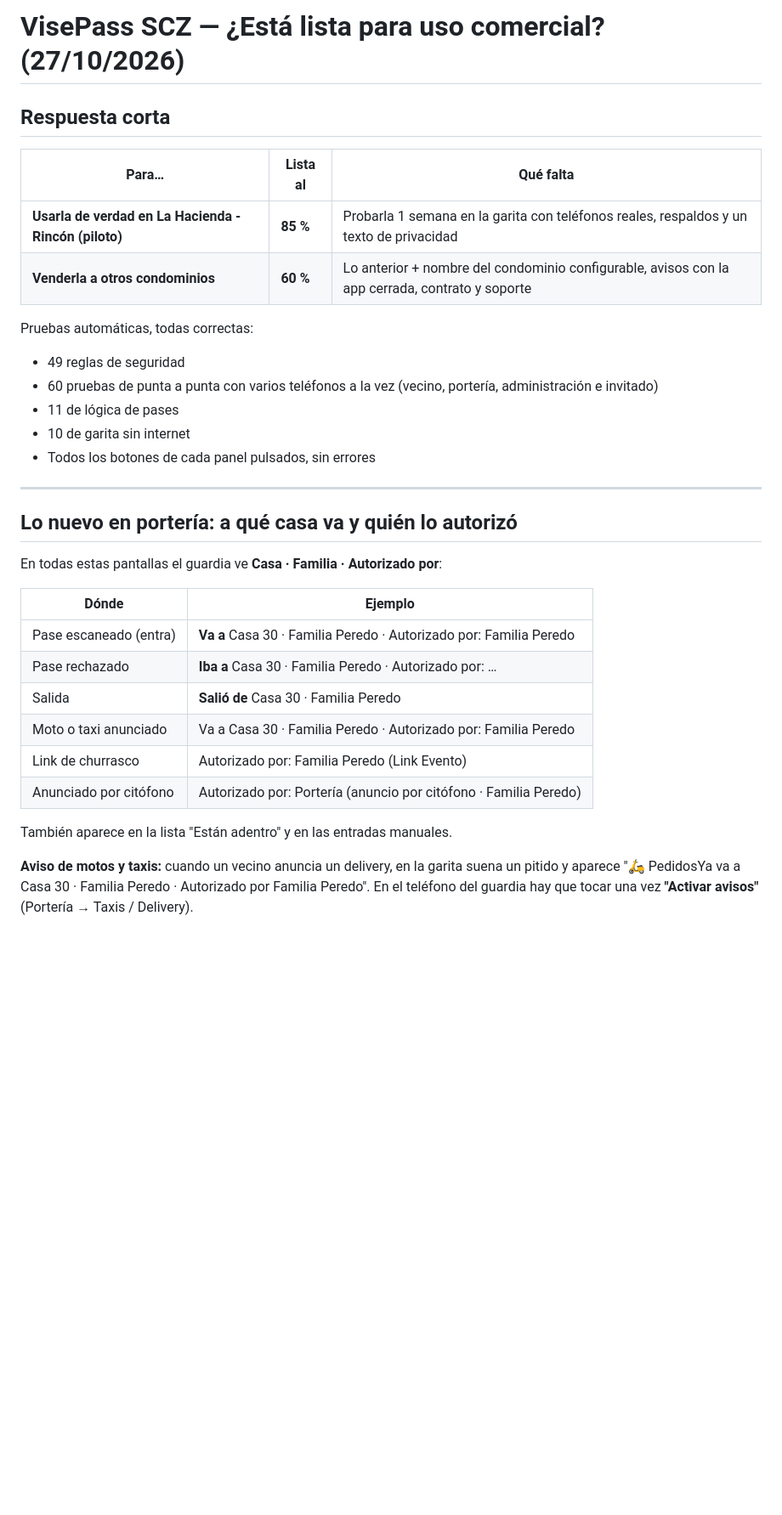
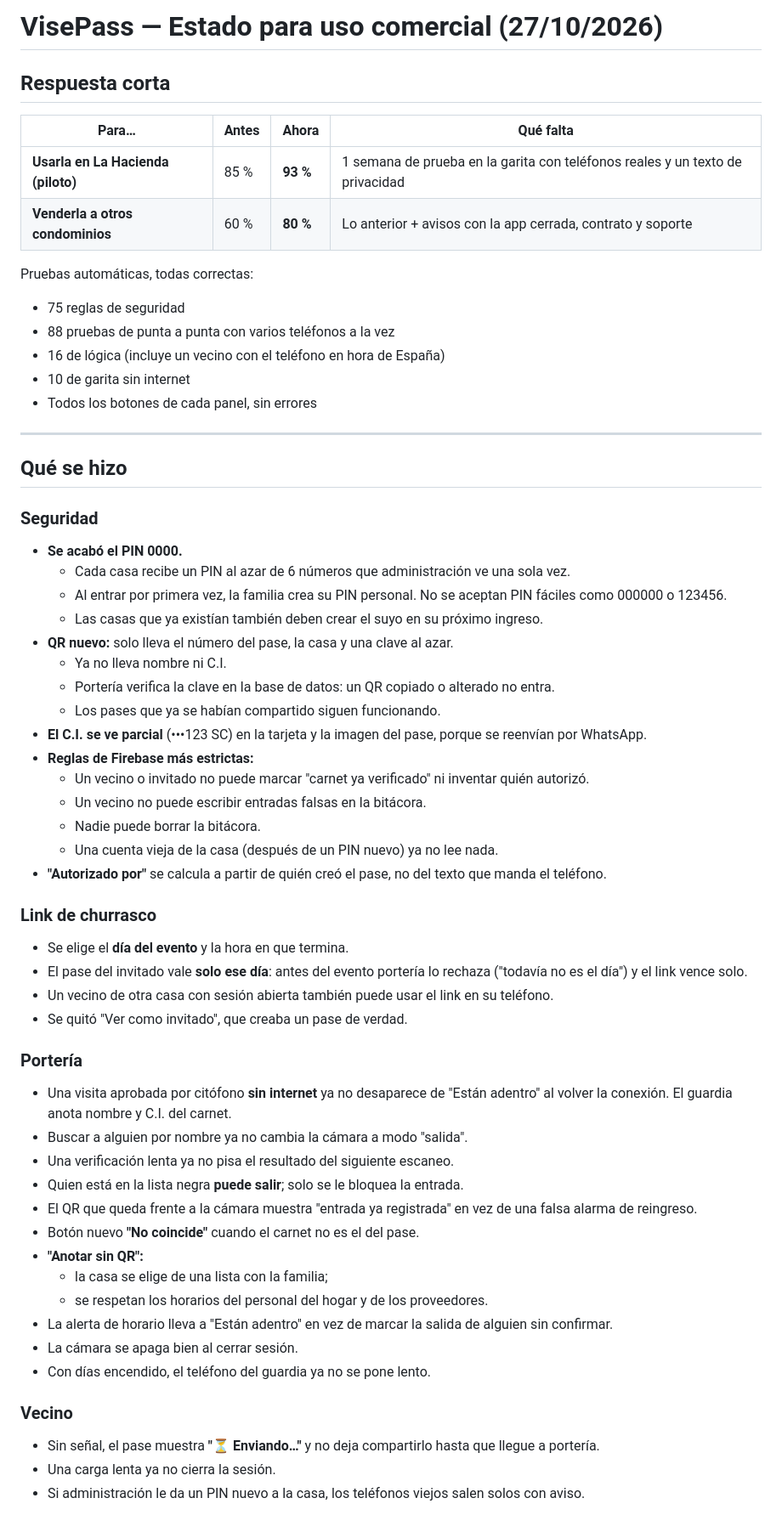
Before and after one commit to ViseLabsTeam/visepass-scz, a Markdown page: INFORME-USO-COMERCIAL.md, the part around one of its changes. Shown at 85% size. GitHub-like rendering; blank space fills up the shorter version.

```diff
--- a/INFORME-USO-COMERCIAL.md
+++ b/INFORME-USO-COMERCIAL.md
@@ -1,35 +1,62 @@
-# VisePass SCZ — ¿Está lista para uso comercial? (27/10/2026)
+# VisePass — Estado para uso comercial (27/10/2026)
 
 ## Respuesta corta
 
-| Para… | Lista al | Qué falta |
-|---|---|---|
-| **Usarla de verdad en La Hacienda - Rincón (piloto)** | **85 %** | Probarla 1 semana en la garita con teléfonos reales, respaldos y un texto de privacidad |
-| **Venderla a otros condominios** | **60 %** | Lo anterior + nombre del condominio configurable, avisos con la app cerrada, contrato y soporte |
+| Para… | Antes | Ahora | Qué falta |
+|---|---|---|---|
+| **Usarla en La Hacienda (piloto)** | 85 % | **93 %** | 1 semana de prueba en la garita con teléfonos reales y un texto de privacidad |
+| **Venderla a otros condominios** | 60 % | **80 %** | Lo anterior + avisos con la app cerrada, contrato y soporte |
 
 Pruebas automáticas, todas correctas:
-- 49 reglas de seguridad
-- 60 pruebas de punta a punta con varios teléfonos a la vez (vecino, portería, administración e invitado)
-- 11 de lógica de pases
+- 75 reglas de seguridad
+- 88 pruebas de punta a punta con varios teléfonos a la vez
+- 16 de lógica (incluye un vecino con el teléfono en hora de España)
 - 10 de garita sin internet
-- Todos los botones de cada panel pulsados, sin errores
+- Todos los botones de cada panel, sin errores
 
 ---
 
-## Lo nuevo en portería: a qué casa va y quién lo autorizó
+## Qué se hizo
 
-En todas estas pantallas el guardia ve **Casa · Familia · Autorizado por**:
+### Seguridad
+- **Se acabó el PIN 0000.**
+  - Cada casa recibe un PIN al azar de 6 números que administración ve una sola vez.
+  - Al entrar por primera vez, la familia crea su PIN personal. No se aceptan PIN fáciles como 000000 o 123456.
+  - Las casas que ya existían también deben crear el suyo en su próximo ingreso.
+- **QR nuevo:** solo lleva el número del pase, la casa y una clave al azar.
+  - Ya no lleva nombre ni C.I.
+  - Portería verifica la clave en la base de datos: un QR copiado o alterado no entra.
+  - Los pases que ya se habían compartido siguen funcionando.
+- **El C.I. se ve parcial** (•••123 SC) en la tarjeta y la imagen del pase, porque se reenvían por WhatsApp.
+- **Reglas de Firebase más estrictas:**
+  - Un vecino o invitado no puede marcar "carnet ya verificado" ni inventar quién autorizó.
+  - Un vecino no puede escribir entradas falsas en la bitácora.
+  - Nadie puede borrar la bitácora.
+  - Una cuenta vieja de la casa (después de un PIN nuevo) ya no lee nada.
+- **"Autorizado por"** se calcula a partir de quién creó el pase, no del texto que manda el teléfono.
 
-| Dónde | Ejemplo |
-|---|---|
-| Pase escaneado (entra) | **Va a** Casa 30 · Familia Peredo · Autorizado por: Familia Peredo |
-| Pase rechazado | **Iba a** Casa 30 · Familia Peredo · Autorizado por: … |
-| Salida | **Salió de** Casa 30 · Familia Peredo |
-| Moto o taxi anunciado | Va a Casa 30 · Familia Peredo · Autorizado por: Familia Peredo |
-| Link de churrasco | Autorizado por: Familia Peredo (Link Evento) |
-| Anunciado por citófono | Autorizado por: Portería (anuncio por citófono · Familia Peredo) |
+### Link de churrasco
+- Se elige el **día del evento** y la hora en que termina.
+- El pase del invitado vale **solo ese día**: antes del evento portería lo rechaza ("todavía no es el día") y el link vence solo.
+- Un vecino de otra casa con sesión abierta también puede usar el link en su teléfono.
+- Se quitó "Ver como invitado", que creaba un pase de verdad.
 
-También aparece en la lista "Están adentro" y en las entradas manuales.
+### Portería
+- Una visita aprobada por citófono **sin internet** ya no desaparece de "Están adentro" al volver la conexión. El guardia anota nombre y C.I. del carnet.
+- Buscar a alguien por nombre ya no cambia la cámara a modo "salida".
+- Una verificación lenta ya no pisa el resultado del siguiente escaneo.
+- Quien está en la lista negra **puede salir**; solo se le bloquea la entrada.
+- El QR que queda frente a la cámara muestra "entrada ya registrada" en vez de una falsa alarma de reingreso.
+- Botón nuevo **"No coincide"** cuando el carnet no es el del pase.
+- **"Anotar sin QR":**
+  - la casa se elige de una lista con la familia;
+  - se respetan los horarios del personal del hogar y de los proveedores.
+- La alerta de horario lleva a "Están adentro" en vez de marcar la salida de alguien sin confirmar.
+- La cámara se apaga bien al cerrar sesión.
+- Con días encendido, el teléfono del guardia ya no se pone lento.
 
-**Aviso de motos y taxis:** cuando un vecino anuncia un delivery, en la garita suena un pitido y aparece "🛵 PedidosYa va a Casa 30 · Familia Peredo · Autorizado por Familia Peredo". En el teléfono del guardia hay que tocar una vez **"Activar avisos"** (Portería → Taxis / Delivery).
+### Vecino
+- Sin señal, el pase muestra **"⏳ Enviando…"** y no deja compartirlo hasta que llegue a portería.
+- Una carga lenta ya no cierra la sesión.
+- Si administración le da un PIN nuevo a la casa, los teléfonos viejos salen solos con aviso.
 
```
Also changed, not shown: other parts of INFORME-USO-COMERCIAL.md (+37 -54 lines).
